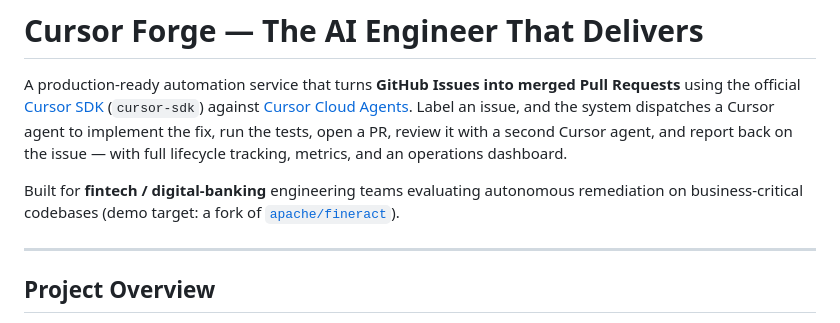
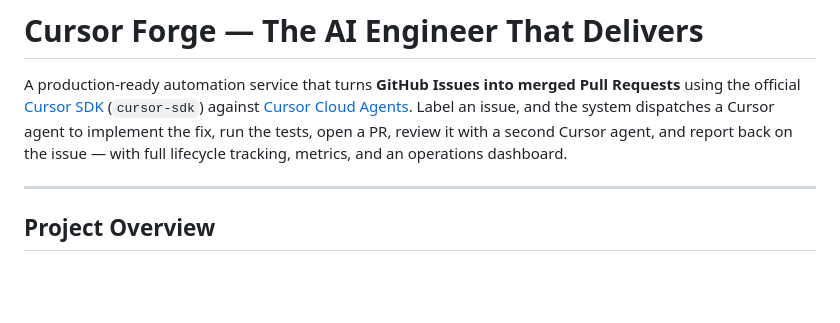
Before and after one commit to jan21deepak/droid_ai_engineer, a Markdown page: README.md, the part around the change. Drawn GitHub-style; blank space fills up the shorter version.

Commit message:
Remove fintech/fineract positioning line from README.
Co-authored-by: Cursor <cursoragent@cursor.com>

```diff
--- a/README.md
+++ b/README.md
@@ -1,8 +1,6 @@
 # Cursor Forge — The AI Engineer That Delivers
 
 A production-ready automation service that turns **GitHub Issues into merged Pull Requests** using the official [Cursor SDK](https://cursor.com/docs/sdk/python) (`cursor-sdk`) against [Cursor Cloud Agents](https://cursor.com/docs/cloud-agent). Label an issue, and the system dispatches a Cursor agent to implement the fix, run the tests, open a PR, review it with a second Cursor agent, and report back on the issue — with full lifecycle tracking, metrics, and an operations dashboard.
-
-Built for **fintech / digital-banking** engineering teams evaluating autonomous remediation on business-critical codebases (demo target: a fork of [`apache/fineract`](https://github.com/apache/fineract)).
 
 ---
 
```
